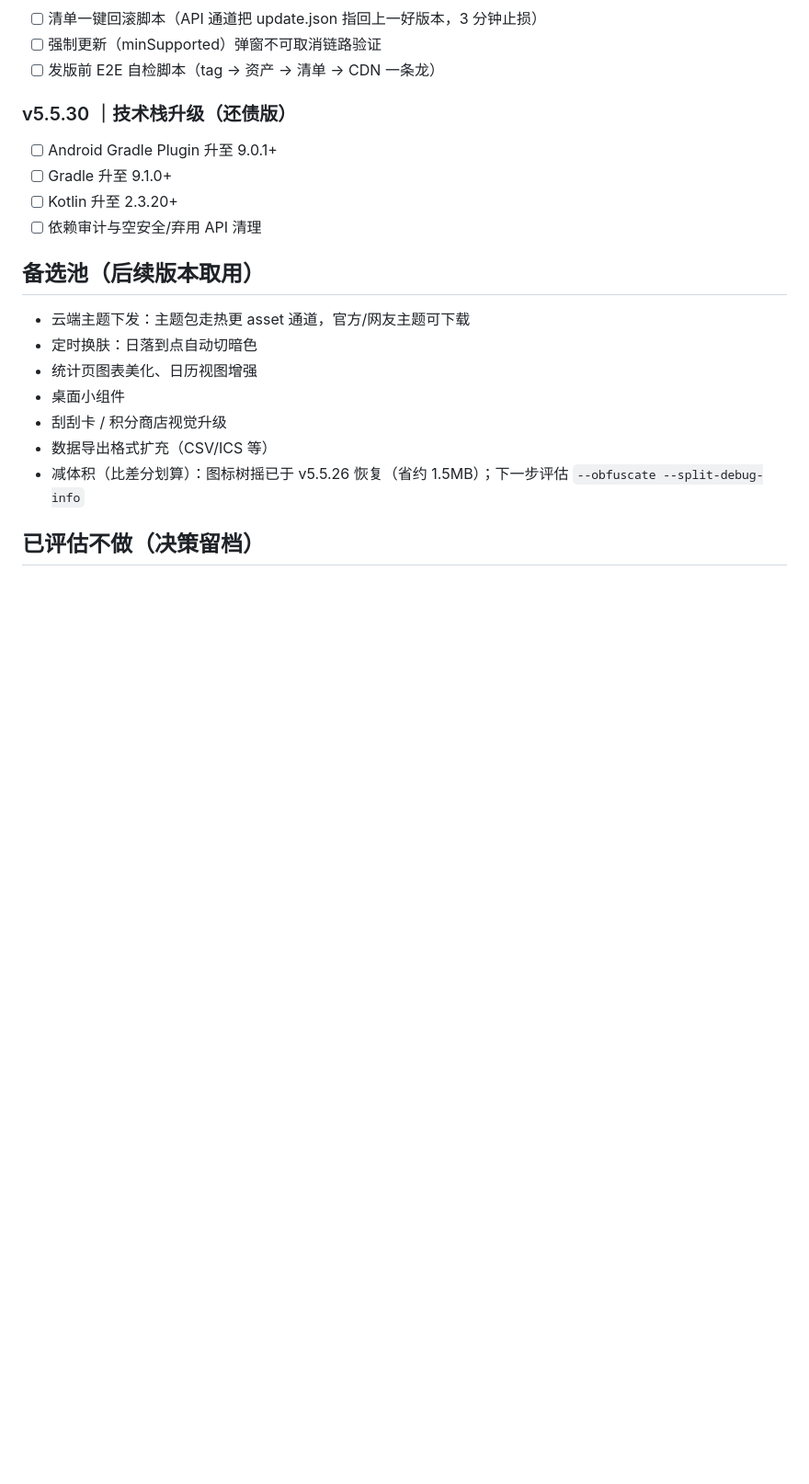
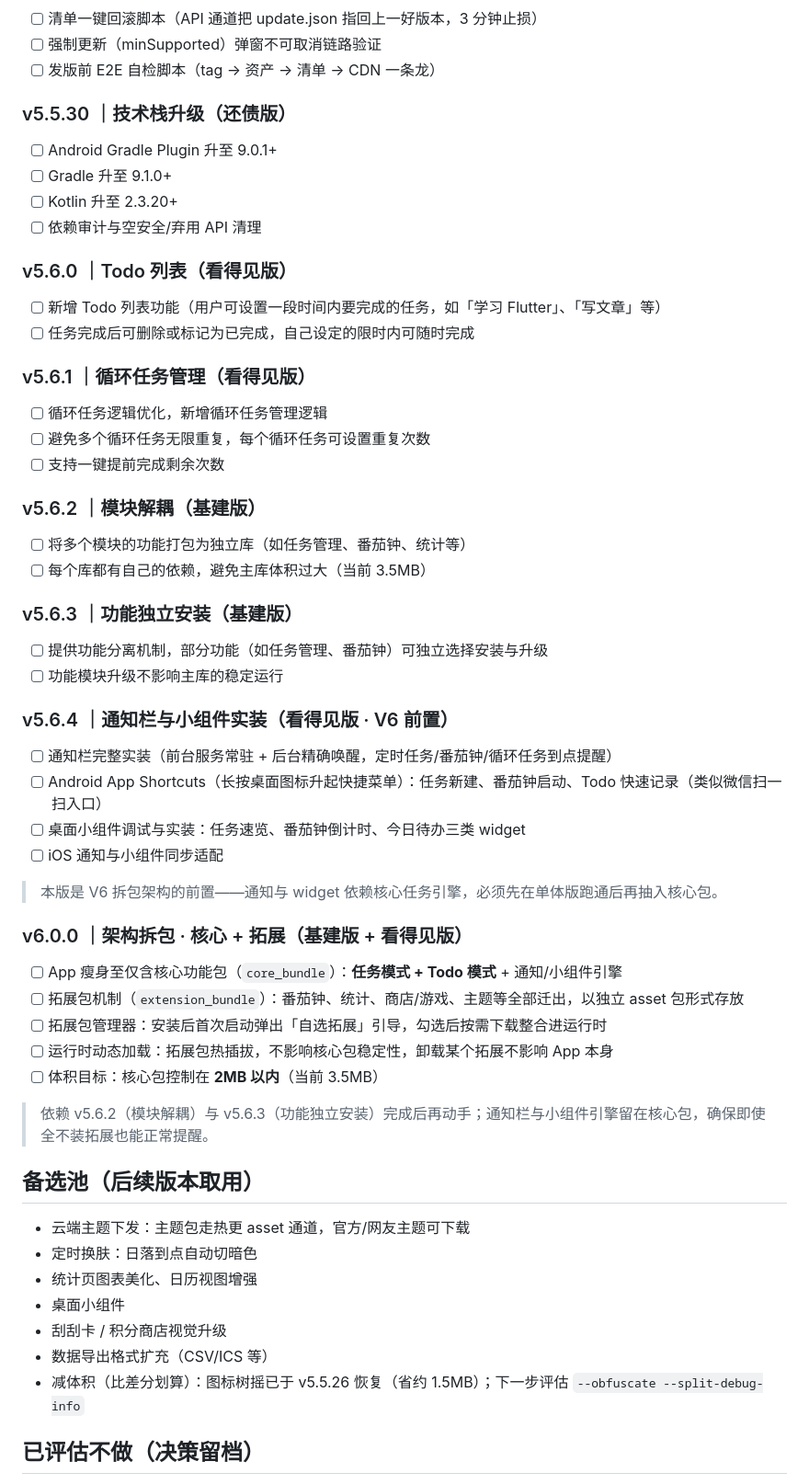
Before and after one commit to Aria-2676/note_study, a Markdown page: tool/ROADMAP.md, the part around the change. Shown at 92% size. GitHub-like rendering; blank space fills up the shorter version.

Commit message:
docs: 更新 ROADMAP.md 新增 v5.6.x 及 v6.0.0 版本规划

```diff
--- a/tool/ROADMAP.md
+++ b/tool/ROADMAP.md
@@ -54,6 +54,47 @@
 - [ ] Kotlin 升至 2.3.20+
 - [ ] 依赖审计与空安全/弃用 API 清理
 
+### v5.6.0 ｜Todo 列表（看得见版）
+
+- [ ] 新增 Todo 列表功能（用户可设置一段时间内要完成的任务，如「学习 Flutter」、「写文章」等）
+- [ ] 任务完成后可删除或标记为已完成，自己设定的限时内可随时完成
+
+### v5.6.1 ｜循环任务管理（看得见版）
+
+- [ ] 循环任务逻辑优化，新增循环任务管理逻辑
+- [ ] 避免多个循环任务无限重复，每个循环任务可设置重复次数
+- [ ] 支持一键提前完成剩余次数
+
+### v5.6.2 ｜模块解耦（基建版）
+
+- [ ] 将多个模块的功能打包为独立库（如任务管理、番茄钟、统计等）
+- [ ] 每个库都有自己的依赖，避免主库体积过大（当前 3.5MB）
+
+### v5.6.3 ｜功能独立安装（基建版）
+
+- [ ] 提供功能分离机制，部分功能（如任务管理、番茄钟）可独立选择安装与升级
+- [ ] 功能模块升级不影响主库的稳定运行
+
+### v5.6.4 ｜通知栏与小组件实装（看得见版 · V6 前置）
+
+- [ ] 通知栏完整实装（前台服务常驻 + 后台精确唤醒，定时任务/番茄钟/循环任务到点提醒）
+- [ ] Android App Shortcuts（长按桌面图标升起快捷菜单）：任务新建、番茄钟启动、Todo 快速记录（类似微信扫一扫入口）
+- [ ] 桌面小组件调试与实装：任务速览、番茄钟倒计时、今日待办三类 widget
+- [ ] iOS 通知与小组件同步适配
+
+> 本版是 V6 拆包架构的前置——通知与 widget 依赖核心任务引擎，必须先在单体版跑通后再抽入核心包。
+
+### v6.0.0 ｜架构拆包 · 核心 + 拓展（基建版 + 看得见版）
+
+- [ ] App 瘦身至仅含核心功能包（`core_bundle`）：**任务模式 + Todo 模式** + 通知/小组件引擎
+- [ ] 拓展包机制（`extension_bundle`）：番茄钟、统计、商店/游戏、主题等全部迁出，以独立 asset 包形式存放
+- [ ] 拓展包管理器：安装后首次启动弹出「自选拓展」引导，勾选后按需下载整合进运行时
+- [ ] 运行时动态加载：拓展包热插拔，不影响核心包稳定性，卸载某个拓展不影响 App 本身
+- [ ] 体积目标：核心包控制在 **2MB 以内**（当前 3.5MB）
+
+> 依赖 v5.6.2（模块解耦）与 v5.6.3（功能独立安装）完成后再动手；通知栏与小组件引擎留在核心包，确保即使全不装拓展也能正常提醒。
+
+
 ## 备选池（后续版本取用）
 
 - 云端主题下发：主题包走热更 asset 通道，官方/网友主题可下载
```
